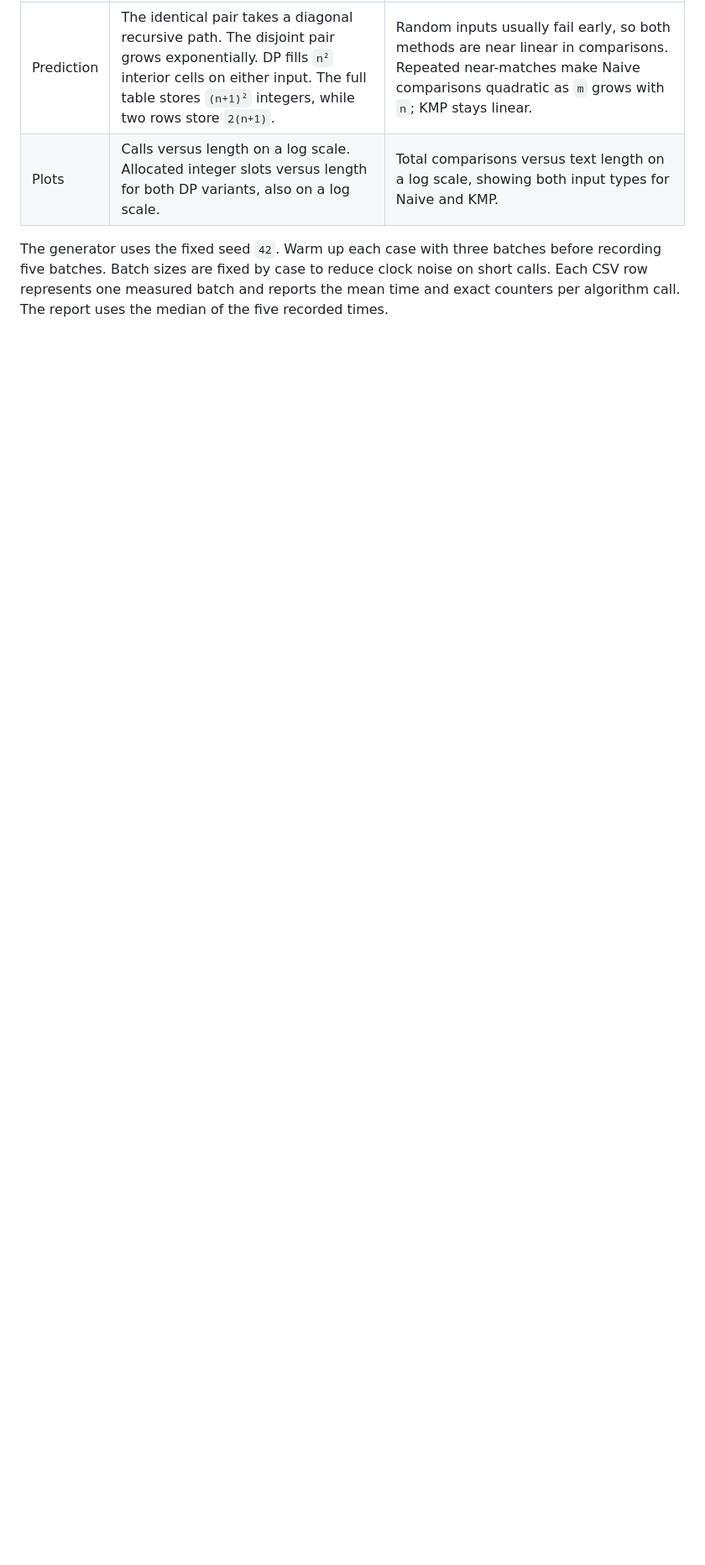
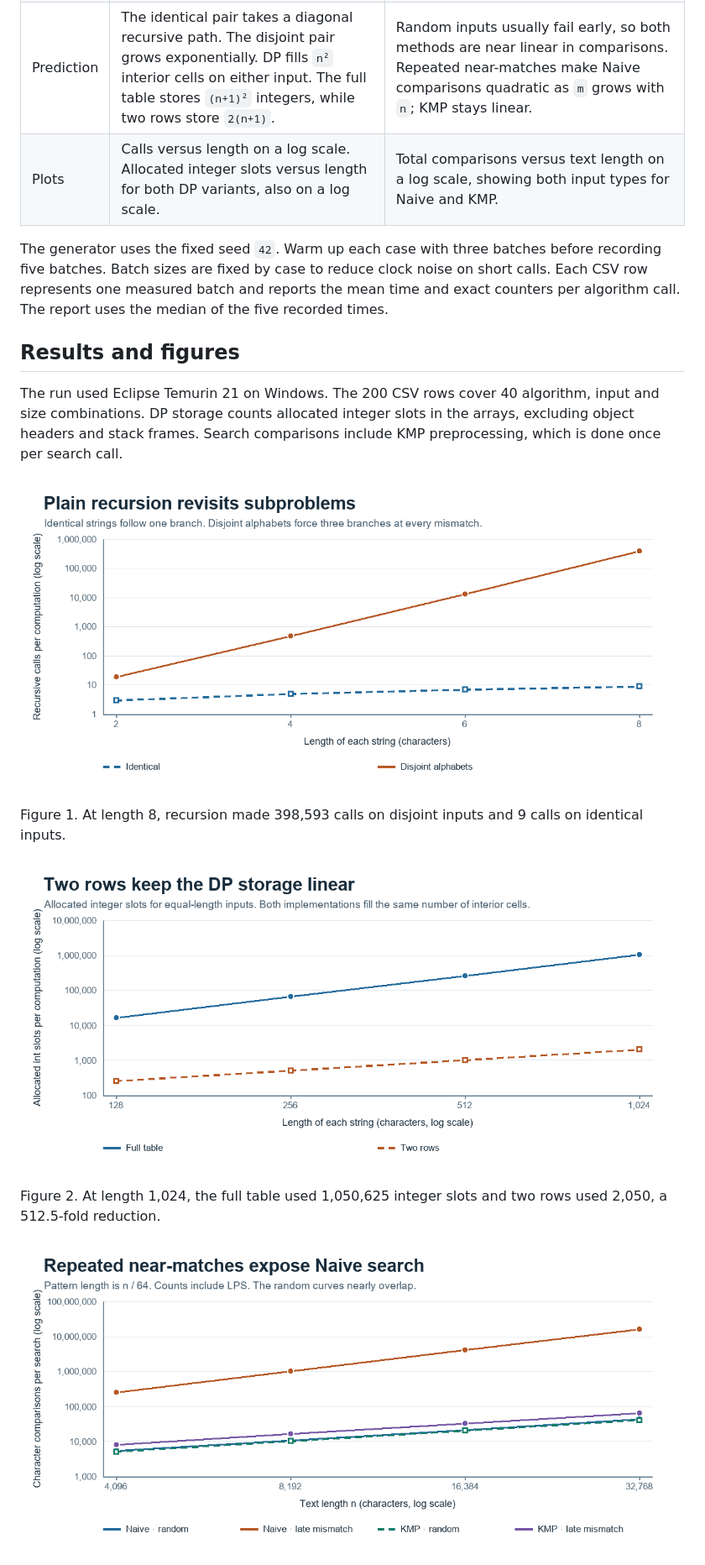
Before and after one commit to Nursultan-aitu/DAA_Assignment4_Nursultan_Malgazhdar_SE2516, a Markdown page: REPORT.md, the part around one of its changes. Shown at 84% size. Rendered like a GitHub page; pictures changed too: results/plots/dp_memory.png (added), results/plots/recursive_calls.png (added), results/plots/search_comparisons.png (added); blank space fills up the shorter version.

Commit message:
docs: record experiment results and conclusions

```diff
--- a/REPORT.md
+++ b/REPORT.md
@@ -14,3 +14,18 @@ Nursultan Malgazhdar · SE2516
 | Plots | Calls versus length on a log scale. Allocated integer slots versus length for both DP variants, also on a log scale. | Total comparisons versus text length on a log scale, showing both input types for Naive and KMP. |
 
 The generator uses the fixed seed `42`. Warm up each case with three batches before recording five batches. Batch sizes are fixed by case to reduce clock noise on short calls. Each CSV row represents one measured batch and reports the mean time and exact counters per algorithm call. The report uses the median of the five recorded times.
+
+## Results and figures
+
+The run used Eclipse Temurin 21 on Windows. The 200 CSV rows cover 40 algorithm, input and size combinations. DP storage counts allocated integer slots in the arrays, excluding object headers and stack frames. Search comparisons include KMP preprocessing, which is done once per search call.
+
+![Recursive calls versus string length for identical and disjoint inputs](results/plots/recursive_calls.png)
+
+Figure 1. At length 8, recursion made 398,593 calls on disjoint inputs and 9 calls on identical inputs.
+
+![Full-table and two-row DP storage versus string length](results/plots/dp_memory.png)
+
+Figure 2. At length 1,024, the full table used 1,050,625 integer slots and two rows used 2,050, a 512.5-fold reduction.
+
+![Naive and KMP comparison counts on random text and repeated near-matches](results/plots/search_comparisons.png)
+
```
Also changed, not shown: other parts of REPORT.md (+19 -0 lines), 2 other files.
